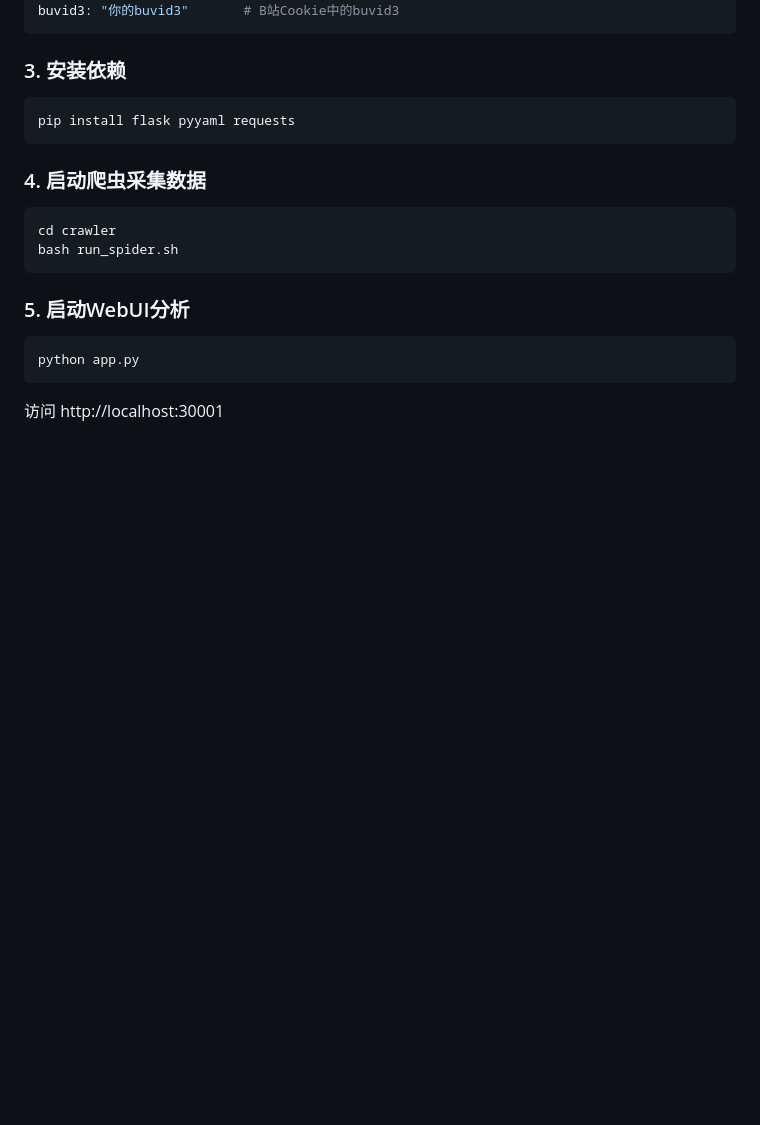
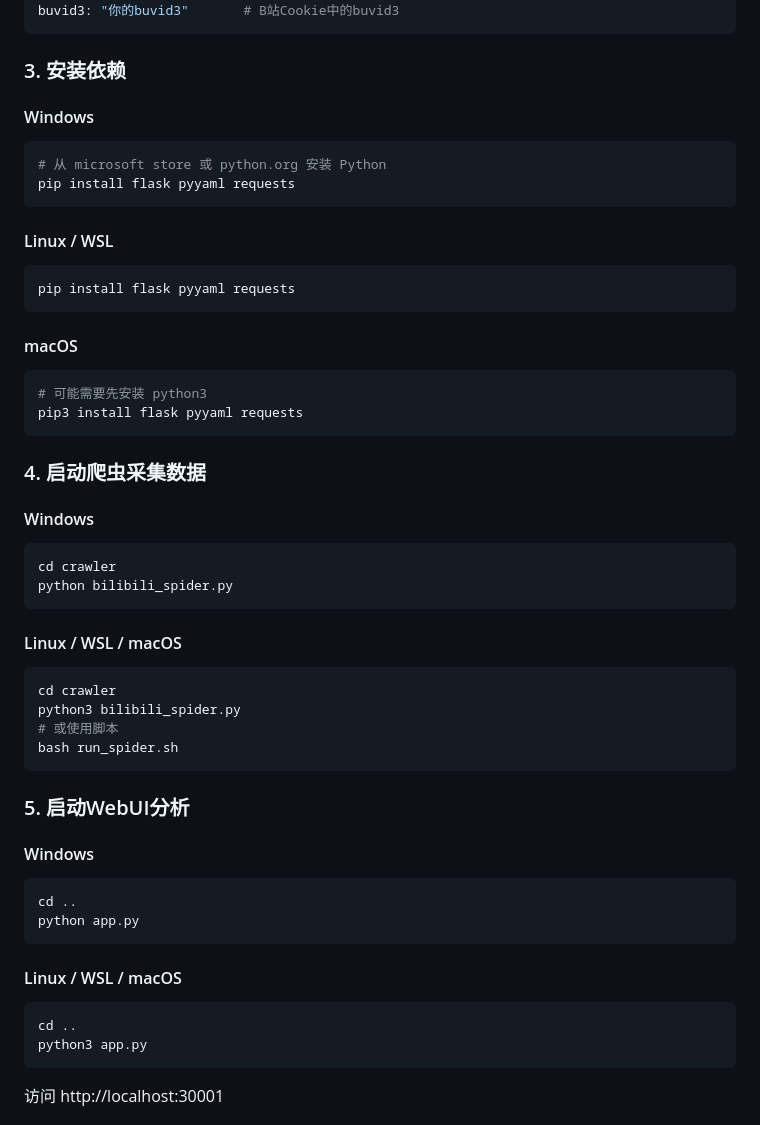
Before and after one commit to eternitylarva1/bilibili_video_fenxi_webui, a Markdown page: README.md, the part around the change. GitHub-like rendering; blank space fills up the shorter version.

Commit message:
docs: 添加Windows/macOS安装说明

````diff
--- a/README.md
+++ b/README.md
@@ -56,19 +56,52 @@ buvid3: "你的buvid3"       # B站Cookie中的buvid3
 ```
 
 ### 3. 安装依赖
+
+#### Windows
+```powershell
+# 从 microsoft store 或 python.org 安装 Python
+pip install flask pyyaml requests
+```
+
+#### Linux / WSL
 ```bash
 pip install flask pyyaml requests
 ```
 
+#### macOS
+```bash
+# 可能需要先安装 python3
+pip3 install flask pyyaml requests
+```
+
 ### 4. 启动爬虫采集数据
+
+#### Windows
+```powershell
+cd crawler
+python bilibili_spider.py
+```
+
+#### Linux / WSL / macOS
 ```bash
 cd crawler
+python3 bilibili_spider.py
+# 或使用脚本
 bash run_spider.sh
 ```
 
 ### 5. 启动WebUI分析
+
+#### Windows
+```powershell
+cd ..
+python app.py
+```
+
+#### Linux / WSL / macOS
 ```bash
-python app.py
+cd ..
+python3 app.py
 ```
 
 访问 http://localhost:30001
````
